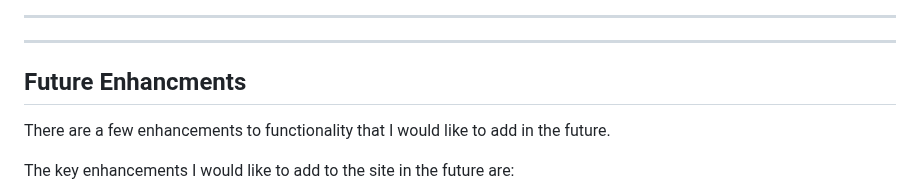
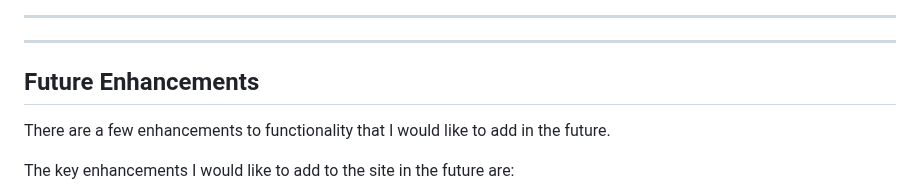
Before and after one commit to ian-IBCIRL/IB-PP4-MVP, a Markdown page: README.md, the part around one of its changes. Rendered like a GitHub page.

Commit message:
updated readme typos in TOC

```diff
--- a/README.md
+++ b/README.md
@@ -199,7 +199,7 @@ Have since got this working with class based views/functions for CRUD, leveragin
 
 ------
 
-## Future Enhancments
+## Future Enhancements
 There are a few enhancements to functionality that I would like to add in the future.
 
 The key enhancements I would like to add to the site in the future are:
```
Also changed, not shown: other parts of README.md (+1 -3 lines).
